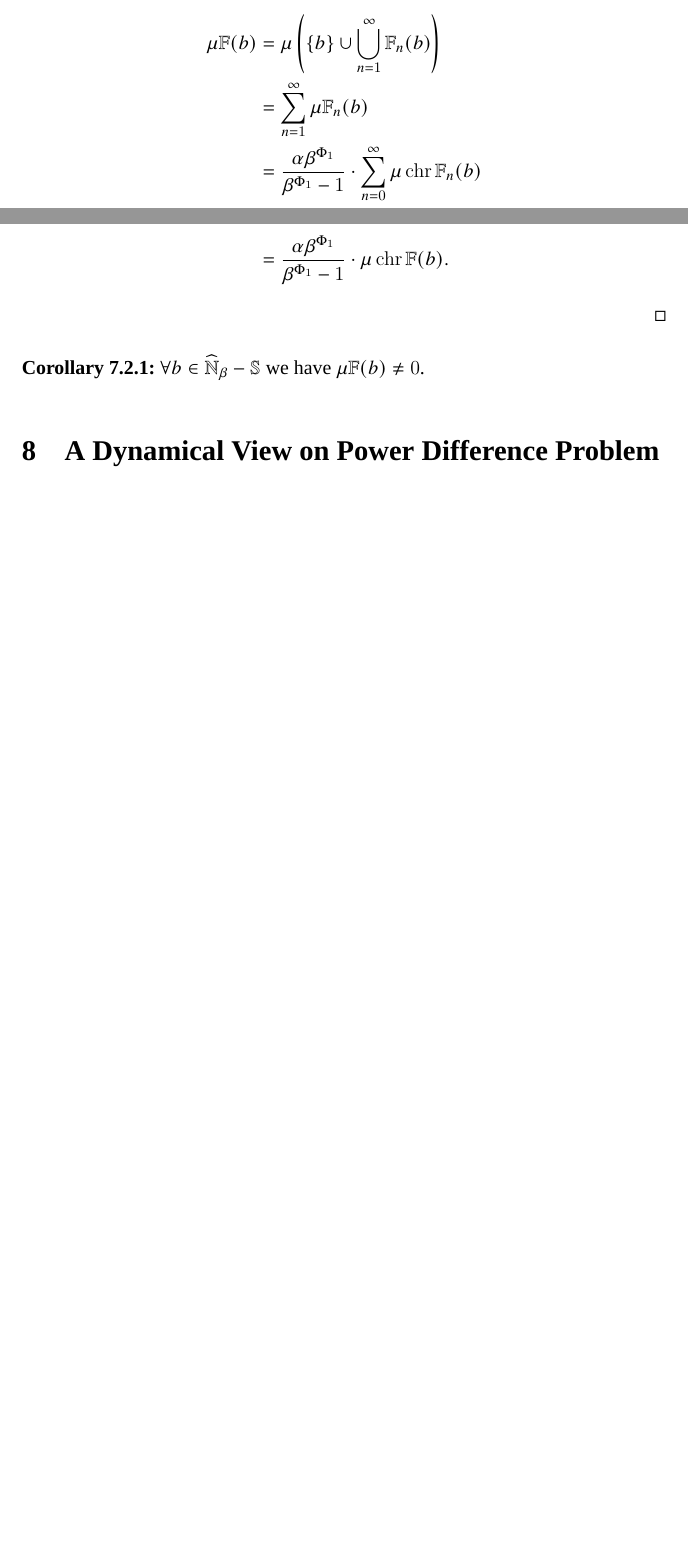
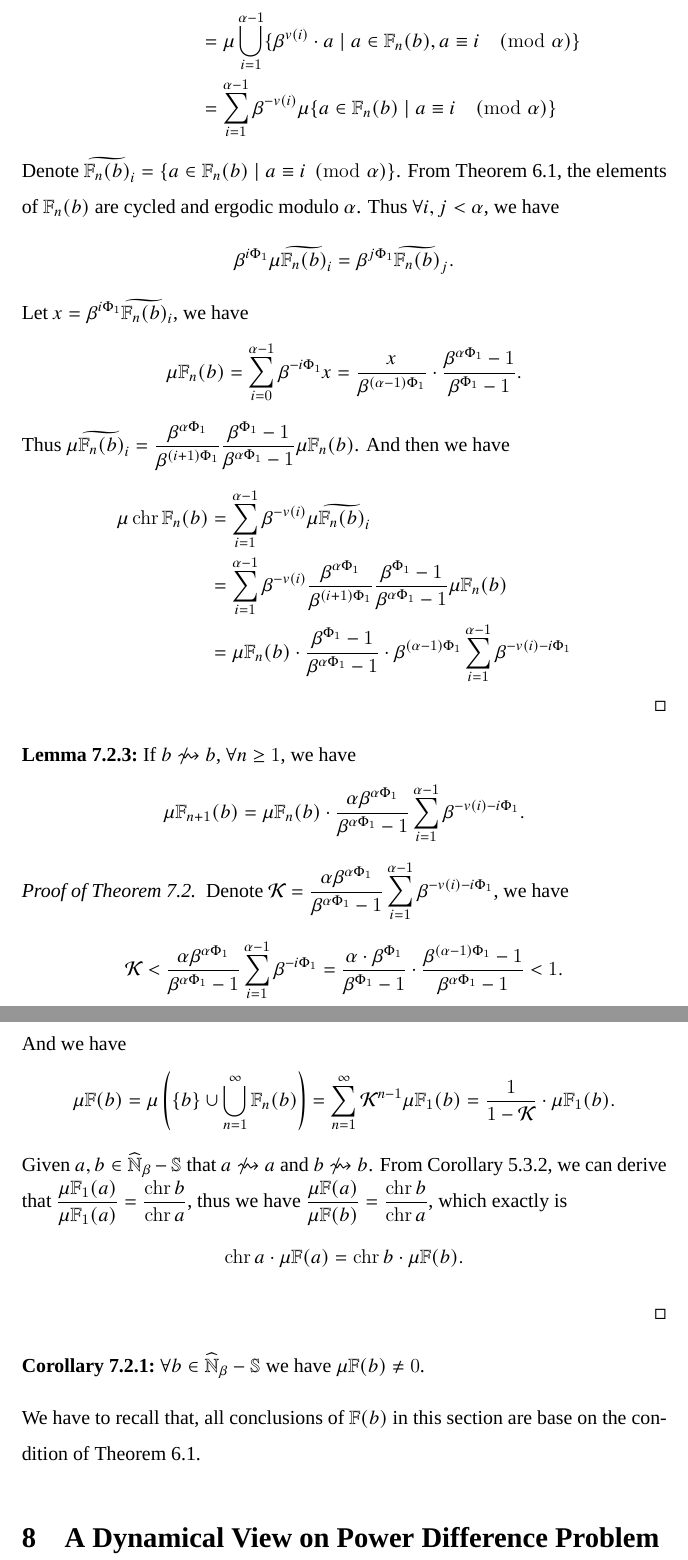
Before and after one commit to yaokai-liu/Collatz, a LaTeX paper (tex/main.tex, which reads tex/SECTION-homomorphic-densities-on-source-value-set.tex): two parts of pages 44 and 45 of 55, joined at a grey line, cut at the place of the change, the shorter picture padded with empty space. Compiled offline with XeLaTeX; a missing font is replaced by an installed copy or a similar font.

Commit message:
stage works.

```diff
--- a/tex/SECTION-homomorphic-densities-on-source-value-set.tex
+++ b/tex/SECTION-homomorphic-densities-on-source-value-set.tex
@@ -94,13 +100,34 @@ Now let's introduce a kind of density:
 	\begin{align*}
-		\mu\mathbb{F}(b) &= \mu\left(\{b\}\cup\bigcup_{n=1}^{\infty}\mathbb{F}_{n}(b)\right) \\
-		&= \sum_{n=1}^{\infty}\mu\mathbb{F}_{n}(b) \\
-		&= \frac{\alpha \beta^{\Phi_1}}{\beta^{\Phi_1} - 1}\cdot \sum_{n=0}^{\infty}\mu\chr\mathbb{F}_{n}(b) \\
-		&= \frac{\alpha \beta^{\Phi_1}}{\beta^{\Phi_1} - 1}\cdot \mu\chr\mathbb{F}(b).
+		\mu\chr\mathbb{F}_{n}(b) &= \mu\{ \beta^{v(a\fmod\alpha)}\cdot a \mid a\in \mathbb{F}_{n}(b) \} \\
+		&= \mu\bigcup_{i=1}^{\alpha-1}\{\beta^{v(i)}\cdot a \mid a\in \mathbb{F}_{n}(b), a\equiv i\pmod{\alpha}\} \\
+		&= \sum_{i=1}^{\alpha-1}\beta^{-v(i)}\mu\{a\in \mathbb{F}_{n}(b) \mid a\equiv i\pmod{\alpha}\}
+	\end{align*}
+	Denote $\widetilde{\mathbb{F}_{n}(b)}_{i} = \{a\in \mathbb{F}_{n}(b) \mid a\equiv i\pmod{\alpha}\}$.
+	From \cref{thm:source-set-dijoint-primitive-source}, the elements of $\mathbb{F}_{n}(b)$ are cycled and ergodic modulo $\alpha$. Thus $\forall i , j < \alpha$, we have
+	\[ \beta^{i\Phi_1}\mu\widetilde{\mathbb{F}_{n}(b)}_{i} = \beta^{j\Phi_1}\widetilde{\mathbb{F}_{n}(b)}_{j}. \]
+	Let $x = \beta^{i\Phi_1}\widetilde{\mathbb{F}_{n}(b)}_{i}$, we have
+	\[\mu\mathbb{F}_{n}(b) = \sum_{i=0}^{\alpha-1}\beta^{-i\Phi_1}x = \frac{x}{\beta^{(\alpha-1)\Phi_1}}\cdot\frac{\beta^{\alpha\Phi_1} - 1}{\beta^{\Phi_1} - 1}.\]
+	Thus $\mu\widetilde{\mathbb{F}_{n}(b)}_{i} = \frac{\beta^{\alpha\Phi_1}}{\beta^{(i+1)\Phi_1}}\frac{\beta^{\Phi_1} - 1}{\beta^{\alpha\Phi_1} - 1}\mu\mathbb{F}_{n}(b)$. And then we have
+	\begin{align*}
+		\mu\chr\mathbb{F}_{n}(b) &= \sum_{i=1}^{\alpha-1}\beta^{-v(i)}\mu\widetilde{\mathbb{F}_{n}(b)}_{i} \\
+		&= \sum_{i=1}^{\alpha-1}\beta^{-v(i)}\frac{\beta^{\alpha\Phi_1}}{\beta^{(i+1)\Phi_1}}\frac{\beta^{\Phi_1} - 1}{\beta^{\alpha\Phi_1} - 1}\mu\mathbb{F}_{n}(b)\\
+		&= \mu\mathbb{F}_{n}(b)\cdot\frac{\beta^{\Phi_1} - 1}{\beta^{\alpha\Phi_1} - 1}\cdot\beta^{(\alpha-1)\Phi_1}\sum_{i=1}^{\alpha-1}\beta^{-v(i)-i\Phi_1}
 	\end{align*}
 \end{proof}
-% \begin{proof}[Proof of \cref{thm:proportional-of-density-of-source-value-set}]
-
-% \end{proof}
+\begin{lemma}
+	If $b\not\rightsquigarrow b$, $\forall n\ge 1$, we have
+	\[ \mu\mathbb{F}_{n+1}(b) =  \mu\mathbb{F}_{n}(b)\cdot\frac{\alpha\beta^{\alpha\Phi_1}}{\beta^{\alpha\Phi_1} - 1}\sum_{i=1}^{\alpha-1}\beta^{-v(i)-i\Phi_1}. \]
+\end{lemma}
+\begin{proof}[Proof of \cref{thm:proportional-of-density-of-source-value-set}]
+	Denote $\mathcal{K} = \frac{\alpha\beta^{\alpha\Phi_1}}{\beta^{\alpha\Phi_1} - 1}\sum_{i=1}^{\alpha-1}\beta^{-v(i)-i\Phi_1}$, we have
+	\[ \mathcal{K} < \frac{\alpha\beta^{\alpha\Phi_1}}{\beta^{\alpha\Phi_1} - 1}\sum_{i=1}^{\alpha-1}\beta^{-i\Phi_1} = \frac{\alpha \cdot\beta ^{\Phi _{1}}}{\beta ^{\Phi _{1}}-1}\cdot\frac{\beta^{(\alpha -1)\Phi _{1}}-1}{\beta ^{\alpha \Phi _{1}}-1} < 1. \]
+	And we have
+	\[ \mu\mathbb{F}(b) = \mu\left(\{b\}\cup\bigcup_{n=1}^{\infty}\mathbb{F}_{n}(b)\right) = \sum_{n=1}^{\infty}\mathcal{K}^{n-1}\mu\mathbb{F}_{1}(b) = \frac{1}{1 - \mathcal{K}}\cdot\mu\mathbb{F}_{1}(b). \]
+	Given $a, b\in\widehat{\mathbb{N}}_{\beta} - \mathbb{S}$ that $a\not\rightsquigarrow a$ and $b\not\rightsquigarrow b$.
+	From \cref{cor:form-of-1-step-source-value-set}, we can derive that $\frac{\mu\mathbb{F}_{1}(a)}{\mu\mathbb{F}_{1}(a)} = \frac{\chr b}{\chr a}$, thus we have $\frac{\mu\mathbb{F}(a)}{\mu\mathbb{F}(b)} = \frac{\chr b}{\chr a}$, which exactly is
+	\[ \chr a \cdot\mu\mathbb{F}(a) = \chr b \cdot\mu\mathbb{F}(b). \]
+\end{proof}
 \begin{corollary}
 	$\forall b\in\widehat{\mathbb{N}}_\beta - \mathbb{S}$ we have $\mu\mathbb{F}(b) \ne 0$.
 \end{corollary}
+We have to recall that, all conclusions of $\mathbb{F}(b)$ in this section are base on the condition of \cref{thm:source-set-dijoint-primitive-source}.
```
Also changed, not shown: tex/SECTION-collatz-source-value.tex (+6 -6 lines), tex/SECTION-introduction-and-collatz-sequence.tex (+1 -1 lines), tex/main.tex (+0 -16 lines), tex/SECTION-homomorphic-densities-on-source-value-set.tex (24 more changed lines).
